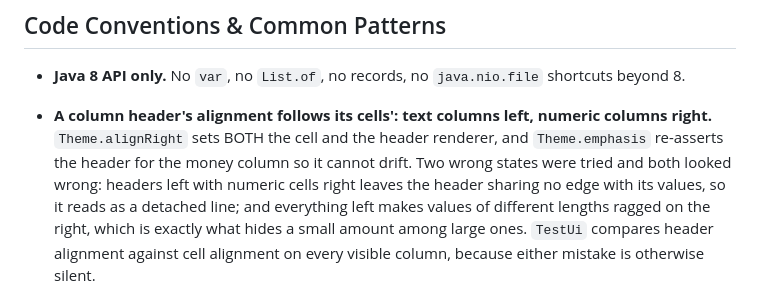
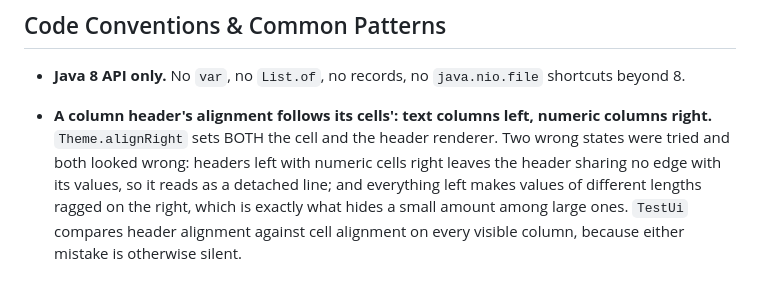
Before and after one commit to scout-experiment/kaspe-app, a Markdown page: AGENTS.md, the part around the change. Drawn GitHub-style.

```diff
--- a/AGENTS.md
+++ b/AGENTS.md
@@ -159,8 +159,8 @@ starts with `DELETE`, so it wipes the target database.
 
 - **Java 8 API only.** No `var`, no `List.of`, no records, no `java.nio.file` shortcuts beyond 8.
 - **A column header's alignment follows its cells': text columns left, numeric columns right.**
-  `Theme.alignRight` sets BOTH the cell and the header renderer, and `Theme.emphasis` re-asserts the
-  header for the money column so it cannot drift. Two wrong states were tried and both looked wrong:
+  `Theme.alignRight` sets BOTH the cell and the header renderer. Two wrong states were tried and both
+  looked wrong:
   headers left with numeric cells right leaves the header sharing no edge with its values, so it reads
   as a detached line; and everything left makes values of different lengths ragged on the right, which
   is exactly what hides a small amount among large ones. `TestUi` compares header alignment against
```
Also changed, not shown: preview/02-transaction-input.png, preview/03-transaction-saved.png, preview/05-report.png, 4 other files.
